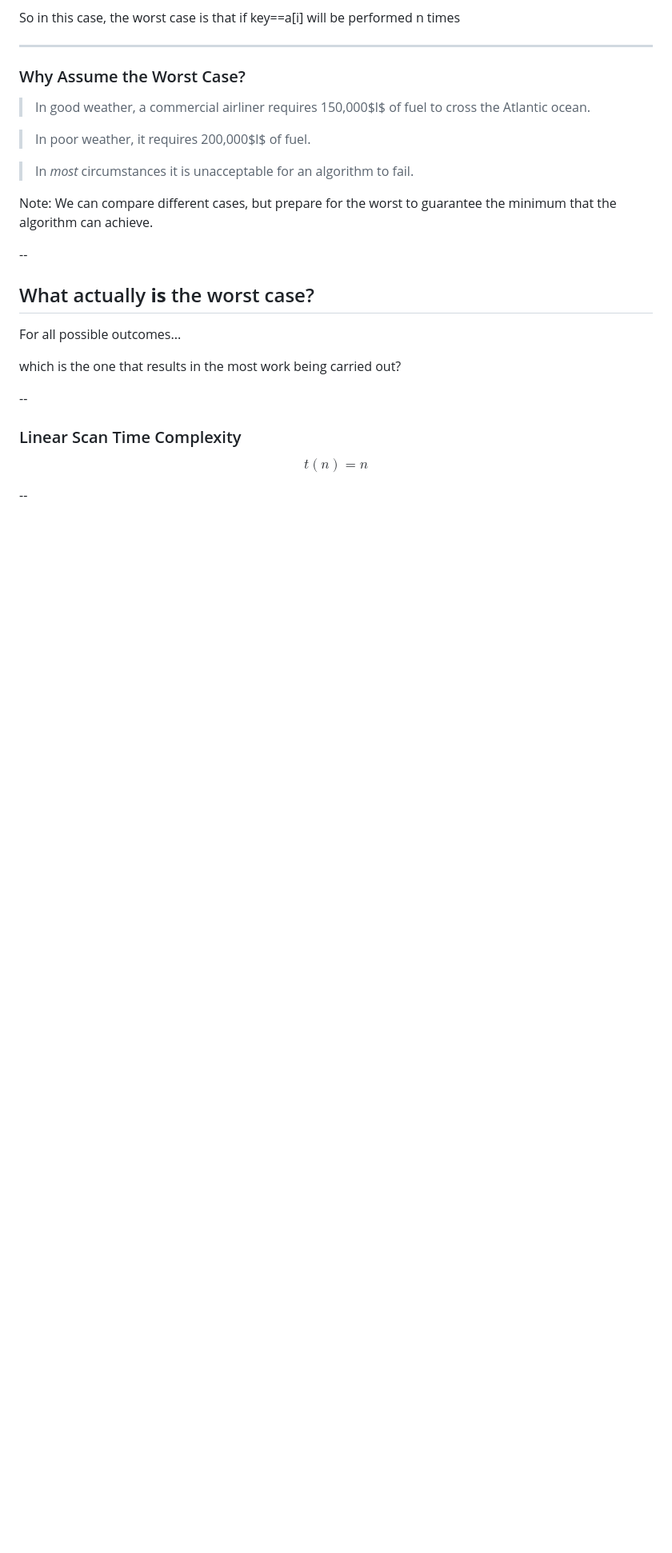
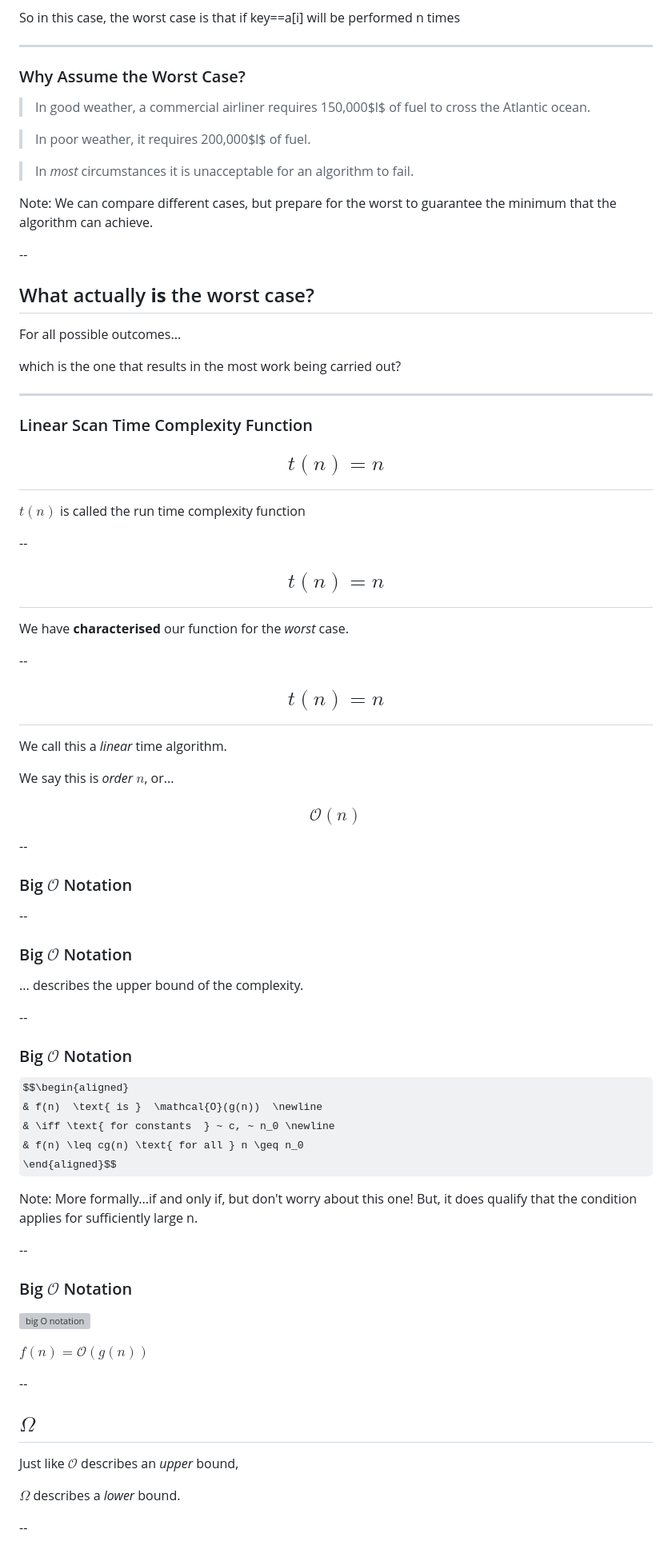
Before and after one commit to uea-teaching/computing-principles, a Markdown page: lectures/analysis1/analysis1.md, the part around the change printed below. Shown: that part at 80% size. Drawn GitHub-style; some formulas as TeX source; blank space fills up the shorter version; grey boxes are pictures that could not be loaded.

```diff
--- a/lectures/analysis1/analysis1.md
+++ b/lectures/analysis1/analysis1.md
@@ -437,7 +535,8 @@ So in this case, the worst case is that if key==a[i] will be performed n times
 > In *most* circumstances it is unacceptable for an algorithm to fail.
 <!-- .element: class="fragment" -->
 
-Note: We can compare different cases, but prepare for the worst to guarantee the minimum that the algorithm can achieve.
+Note: We can compare different cases, but prepare for the worst
+to guarantee the minimum that the algorithm can achieve.
 
 --
 
@@ -449,10 +548,79 @@ For all possible outcomes...
 which is the one that results in the most work being carried out?
 <!-- .element: class="fragment" -->
 
+---
+
+<!-- .slide: data-auto-animate -->
+
+### Linear Scan Time Complexity Function
+
+## $$ t(n) = n $$
+
+$t(n)$ is called the run time complexity function
+<!-- .element: class="fragment" -->
+
 --
 
-### Linear Scan Time Complexity
+<!-- .slide: data-auto-animate -->
+## $$ t(n) = n $$
 
-$$ t(n) = n $$
+We have **characterised** our function for the *worst* case.
 
 --
+
+<!-- .slide: data-auto-animate -->
+## $$ t(n) = n $$
+
+We call this a *linear* time algorithm.
+
+We say this is *order* **$n$**, or...
+<!-- .element: class="fragment" -->
+
+### $$\mathcal{O}(n)$$
+<!-- .element: class="fragment" -->
+
+--
+
+<!-- .slide: data-auto-animate -->
+### Big $\mathcal{O}$ Notation
+
+--
+
+<!-- .slide: data-auto-animate -->
+### Big $\mathcal{O}$ Notation
+
+... describes the upper bound of the complexity.
+
+--
+
+<!-- .slide: data-auto-animate -->
+### Big $\mathcal{O}$ Notation
+
+$$\begin{aligned}
+& f(n)  \text{ is }  \mathcal{O}(g(n))  \newline
+& \iff \text{ for constants  } ~ c, ~ n_0 \newline
+& f(n) \leq cg(n) \text{ for all } n \geq n_0
+\end{aligned}$$
+
+Note: More formally...if and only if, but don't worry about this one!
+But, it does qualify that the condition applies for sufficiently large n.
+
+--
+
+<!-- .slide: data-auto-animate -->
+### Big $\mathcal{O}$ Notation
+
+![big O notation](../assets/diag/big-o-graph.drawio.svg)
+
+$f(n) = \mathcal{O}(g(n))$
+
+--
+
+## $\Omega$
+
+Just like $\mathcal{O}$ describes an *upper* bound,
+
+$\Omega$ describes a *lower* bound.
+
+--
+
```
Also changed, not shown: other parts of lectures/analysis1/analysis1.md (+216 -55 lines), lectures/assets/img/complexity.png (added), lectures/assets/img/lin_scan_experiment.png (added), lectures/assets/img/sum_experiment.png (added), 1 other file.
